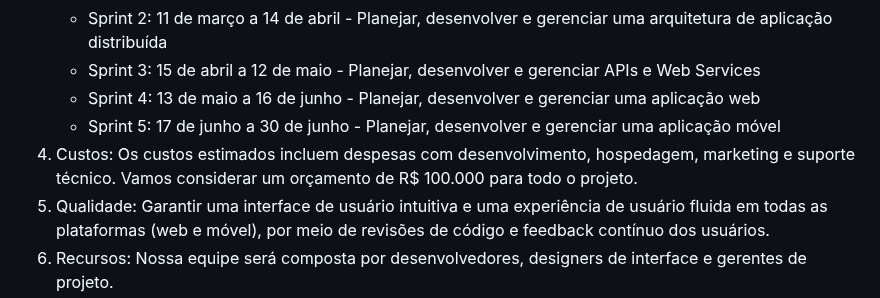
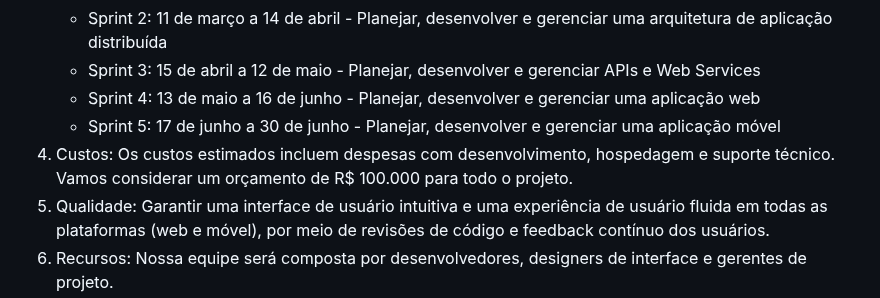
Before and after one commit to ICEI-PUC-Minas-PMV-SI/pmv-si-2024-1-pe6-t1-g1-gestao-de-acervo-literario-pessoal, a Markdown page: docs/contexto.md, the part around the change. Rendered like a GitHub page.

```diff
--- a/docs/contexto.md
+++ b/docs/contexto.md
@@ -175,7 +175,7 @@ O projeto está restrito pelos itens apresentados na tabela a seguir.
    - Sprint 3: 15 de abril a 12 de maio - Planejar, desenvolver e gerenciar APIs e Web Services
    - Sprint 4: 13 de maio  a 16 de junho - Planejar, desenvolver e gerenciar uma aplicação web
    - Sprint 5: 17 de junho a 30 de junho - Planejar, desenvolver e gerenciar uma aplicação móvel
-5. Custos: Os custos estimados incluem despesas com desenvolvimento, hospedagem, marketing e suporte técnico. Vamos considerar um orçamento de R$ 100.000 para todo o projeto.
+5. Custos: Os custos estimados incluem despesas com desenvolvimento, hospedagem e suporte técnico. Vamos considerar um orçamento de R$ 100.000 para todo o projeto.
 6. Qualidade: Garantir uma interface de usuário intuitiva e uma experiência de usuário fluida em todas as plataformas (web e móvel), por meio de revisões de código e feedback contínuo dos usuários.
 7. Recursos: Nossa equipe será composta por desenvolvedores, designers de interface e gerentes de projeto.
 8. Comunicações: Alinhamento diário e reuniões semanais com os integrantes do grupo e professor.
```
